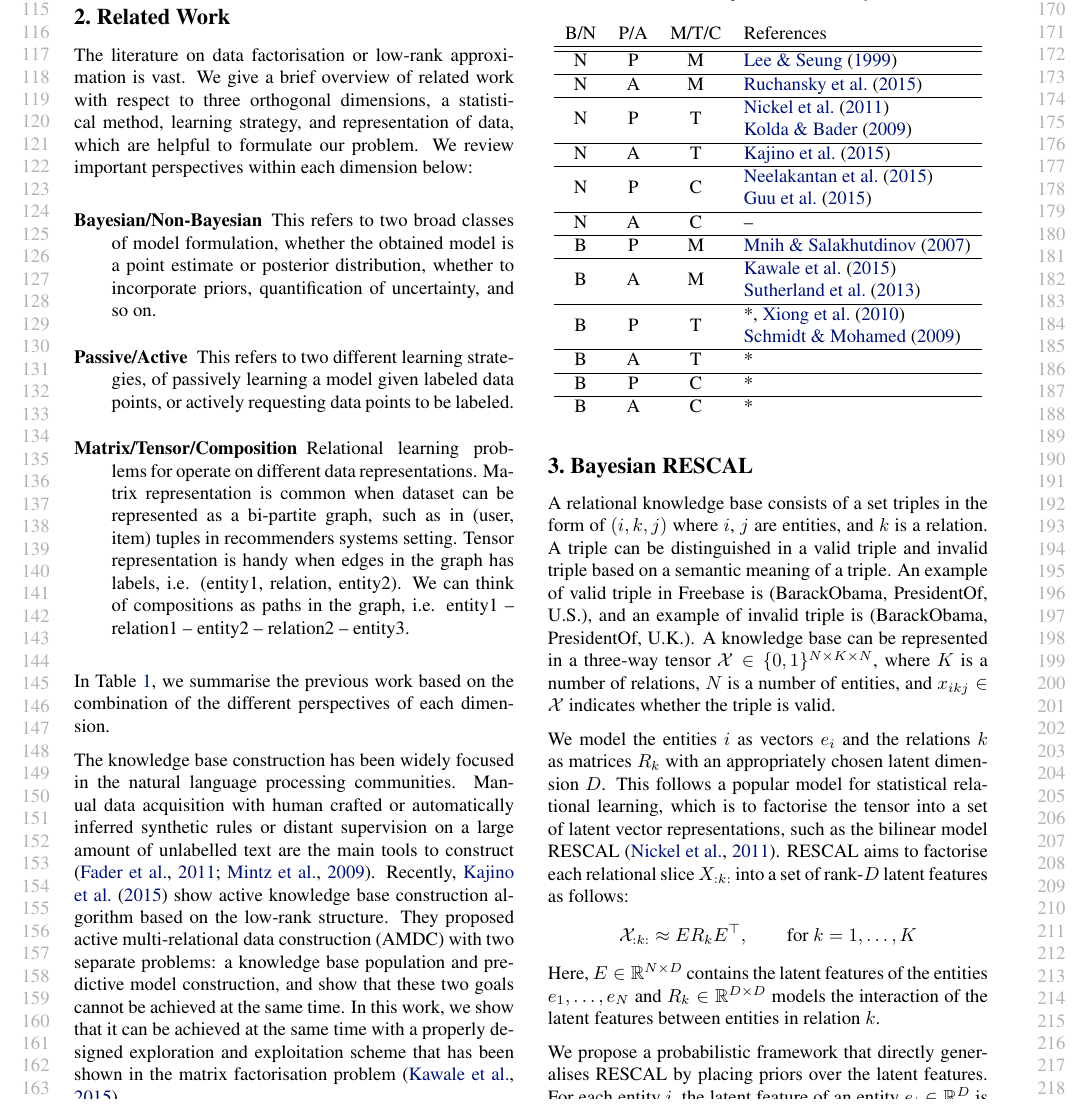
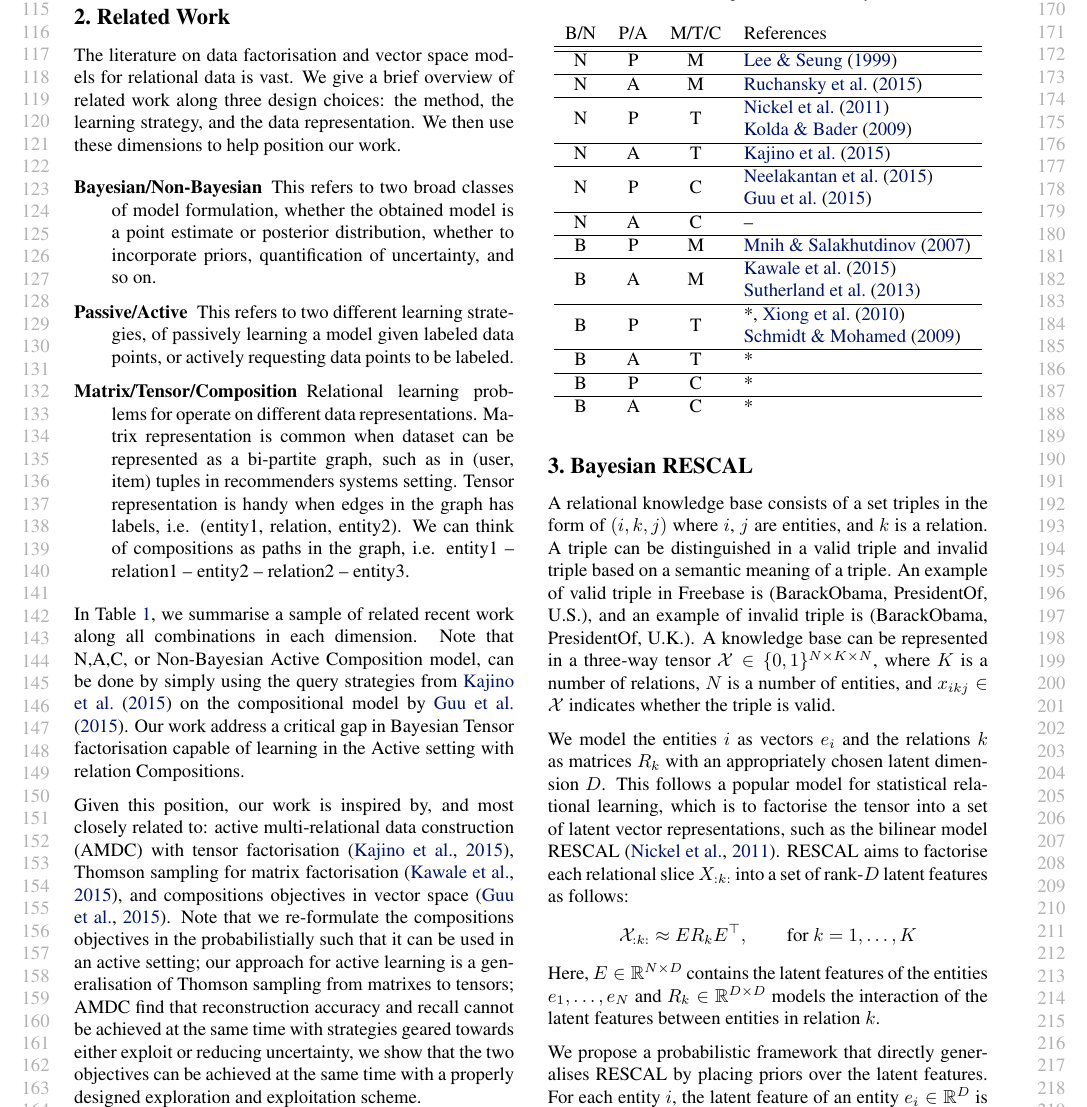
Before and after one commit to dongwookim-ml/almc, a LaTeX paper (paper/icml2016.tex, which reads paper/related_work.tex): part of page 2 of 10 before the commit and part of page 2 of 9 after it, cut so that both start at the same text. Compiled offline with pdfLaTeX.

Commit message:
edit related work text (dongwoo to read+check)

```diff
--- a/paper/related_work.tex
+++ b/paper/related_work.tex
@@ -2,11 +2,13 @@
 
 \section{Related Work}
 
-The literature on data factorisation or low-rank approximation is vast.
-We give a brief overview of related work with respect to three
-orthogonal dimensions, a statistical method, learning strategy, and
-representation of data, which are helpful to formulate our problem.
-We review important perspectives within each dimension below:
+The literature on data factorisation and vector space models for
+relational data is vast.
+%or low-rank approximation is vast.
+We give a brief overview of related work along three design choices:
+%with respect to three orthogonal dimensions,
+the method, the learning strategy, and the data representation.
+We then use these dimensions to help position our work.
 \begin{description}
 %\item[Statistical method] With an statistical assumption used to develop
 %underlying model structure, we broadly categorise models into Bayesian
@@ -32,14 +34,36 @@ relation2 -- entity3.
 %represented as a matrix or tensor. A graph representation of tensor reveals
 %a compositional structure of the data.
 \end{description}
-In Table \ref{tbl:relatedwork}, we summarise the previous work based on
-the combination of the different perspectives of each dimension.
+In Table \ref{tbl:relatedwork}, we summarise a sample of related recent work
+along all combinations in each dimension.
+Note that N,A,C, or Non-Bayesian Active Composition model, can be done by
+simply using the query strategies from \citet{kajino2015active} on the
+compositional model by \citet{guu2015traversing}. Our work address a critical gap
+in Bayesian Tensor factorisation capable of learning in the
+Active setting with relation Compositions.
+\eat{The knowledge base construction has been widely focused in the natural
+language processing communities.
+Manual data acquisition with human crafted
+or automatically inferred synthetic rules or distant supervision on a large
+amount of unlabelled text are the main tools to construct \cite{fader2011identifying,Mintz2009}.}
 
-The knowledge base construction has been widely focused in the natural
-language processing communities. Manual data acquisition with human crafted
-or automatically inferred synthetic rules or distant supervision on a large
-amount of unlabelled text are the main tools to construct \cite{fader2011identifying,Mintz2009}.
-Recently, \citet{kajino2015active} show active knowledge base construction
+Given this position, our work is inspired by, and most closely related to:
+%Recently,
+active multi-relational data construction (AMDC)
+with tensor factorisation~\cite{kajino2015active},
+Thomson sampling for matrix factorisation~\cite{kawale2015efficient},
+and compositions objectives in vector space~\cite{guu2015traversing}.
+Note that we re-formulate the compositions objectives in the
+probabilistially such that it can be used in an active setting;
+our approach for active learning is a generalisation of
+Thomson sampling from matrixes to tensors;
+AMDC find that reconstruction accuracy and recall
+cannot be achieved at the same time with strategies geared towards
+either exploit or reducing uncertainty,
+we show that the two objectives can be achieved at the same time with
+a properly designed exploration and exploitation scheme.
+
+\eat{show active knowledge base construction
 algorithm based on the low-rank structure. They proposed active
 multi-relational data construction (AMDC) with two separate problems:
 a knowledge base population and predictive model construction, and show
```
Also changed, not shown: paper/related_work.tex (2 more changed lines).
